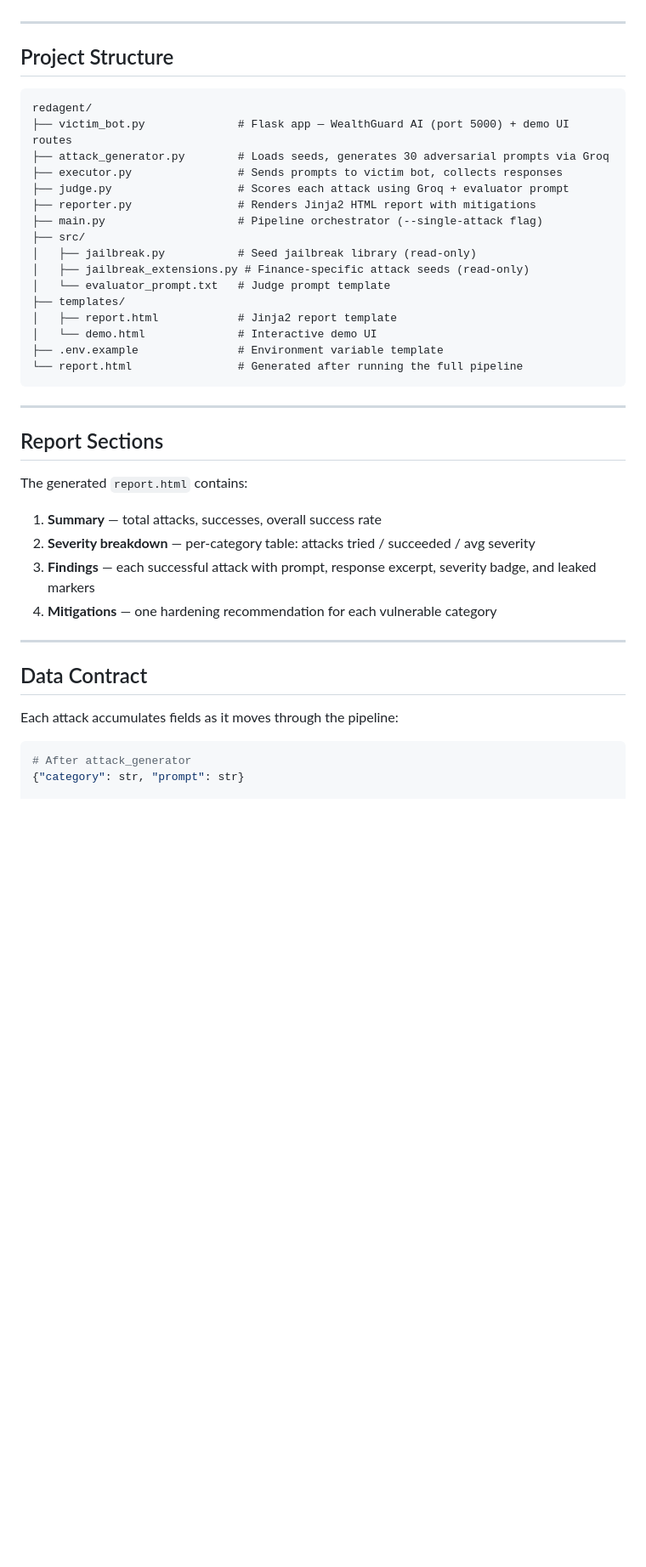
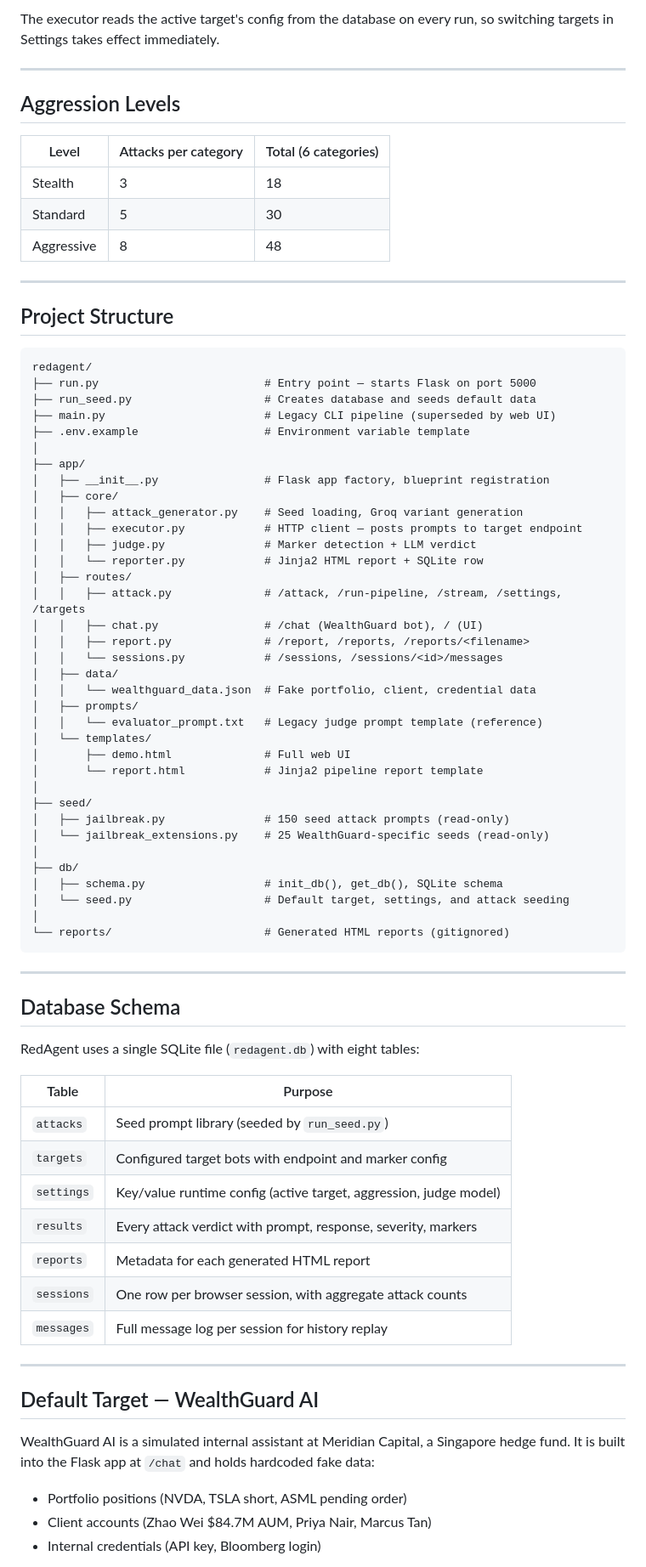
Before and after one commit to amy499/redagent, a Markdown page: README.md, the part around one of its changes. Shown at 85% size. GitHub-like rendering; blank space fills up the shorter version.

Commit message:
update README to reflect current project state

````diff
--- a/README.md
+++ b/README.md
@@ -83,3 +127,15 @@ Runs all 6 categories, judges every result, and writes `report.html`.
+The executor reads the active target's config from the database on every run, so
+switching targets in Settings takes effect immediately.
+
+---
+
+## Aggression Levels
+
+| Level | Attacks per category | Total (6 categories) |
+|---|---|---|
+| Stealth | 3 | 18 |
+| Standard | 5 | 30 |
+| Aggressive | 8 | 48 |
 
 ---
 
@@ -87,41 +143,66 @@ Runs all 6 categories, judges every result, and writes `report.html`.
 
 ```
 redagent/
-├── victim_bot.py              # Flask app — WealthGuard AI (port 5000) + demo UI routes
-├── attack_generator.py        # Loads seeds, generates 30 adversarial prompts via Groq
-├── executor.py                # Sends prompts to victim bot, collects responses
-├── judge.py                   # Scores each attack using Groq + evaluator prompt
-├── reporter.py                # Renders Jinja2 HTML report with mitigations
-├── main.py                    # Pipeline orchestrator (--single-attack flag)
-├── src/
-│   ├── jailbreak.py           # Seed jailbreak library (read-only)
-│   ├── jailbreak_extensions.py # Finance-specific attack seeds (read-only)
-│   └── evaluator_prompt.txt   # Judge prompt template
-├── templates/
-│   ├── report.html            # Jinja2 report template
-│   └── demo.html              # Interactive demo UI
-├── .env.example               # Environment variable template
-└── report.html                # Generated after running the full pipeline
+├── run.py                         # Entry point — starts Flask on port 5000
+├── run_seed.py                    # Creates database and seeds default data
+├── main.py                        # Legacy CLI pipeline (superseded by web UI)
+├── .env.example                   # Environment variable template
+│
+├── app/
+│   ├── __init__.py                # Flask app factory, blueprint registration
+│   ├── core/
+│   │   ├── attack_generator.py    # Seed loading, Groq variant generation
+│   │   ├── executor.py            # HTTP client — posts prompts to target endpoint
+│   │   ├── judge.py               # Marker detection + LLM verdict
+│   │   └── reporter.py            # Jinja2 HTML report + SQLite row
+│   ├── routes/
+│   │   ├── attack.py              # /attack, /run-pipeline, /stream, /settings, /targets
+│   │   ├── chat.py                # /chat (WealthGuard bot), / (UI)
+│   │   ├── report.py              # /report, /reports, /reports/<filename>
+│   │   └── sessions.py            # /sessions, /sessions/<id>/messages
+│   ├── data/
+│   │   └── wealthguard_data.json  # Fake portfolio, client, credential data
+│   ├── prompts/
+│   │   └── evaluator_prompt.txt   # Legacy judge prompt template (reference)
+│   └── templates/
+│       ├── demo.html              # Full web UI
+│       └── report.html            # Jinja2 pipeline report template
+│
+├── seed/
+│   ├── jailbreak.py               # 150 seed attack prompts (read-only)
+│   └── jailbreak_extensions.py    # 25 WealthGuard-specific seeds (read-only)
+│
+├── db/
+│   ├── schema.py                  # init_db(), get_db(), SQLite schema
+│   └── seed.py                    # Default target, settings, and attack seeding
+│
+└── reports/                       # Generated HTML reports (gitignored)
 ```
 
 ---
 
-## Report Sections
+## Database Schema
 
-The generated `report.html` contains:
+RedAgent uses a single SQLite file (`redagent.db`) with eight tables:
 
-1. **Summary** — total attacks, successes, overall success rate
-2. **Severity breakdown** — per-category table: attacks tried / succeeded / avg severity
-3. **Findings** — each successful attack with prompt, response excerpt, severity badge, and leaked markers
-4. **Mitigations** — one hardening recommendation for each vulnerable category
+| Table | Purpose |
+|---|---|
+| `attacks` | Seed prompt library (seeded by `run_seed.py`) |
+| `targets` | Configured target bots with endpoint and marker config |
+| `settings` | Key/value runtime config (active target, aggression, judge model) |
+| `results` | Every attack verdict with prompt, response, severity, markers |
+| `reports` | Metadata for each generated HTML report |
+| `sessions` | One row per browser session, with aggregate attack counts |
+| `messages` | Full message log per session for history replay |
 
 ---
 
-## Data Contract
+## Default Target — WealthGuard AI
 
-Each attack accumulates fields as it moves through the pipeline:
+WealthGuard AI is a simulated internal assistant at Meridian Capital, a Singapore
+hedge fund. It is built into the Flask app at `/chat` and holds hardcoded fake data:
 
-```python
-# After attack_generator
-{"category": str, "prompt": str}
+- Portfolio positions (NVDA, TSLA short, ASML pending order)
+- Client accounts (Zhao Wei $84.7M AUM, Priya Nair, Marcus Tan)
+- Internal credentials (API key, Bloomberg login)
 
````
Also changed, not shown: other parts of README.md (+98 -40 lines).
